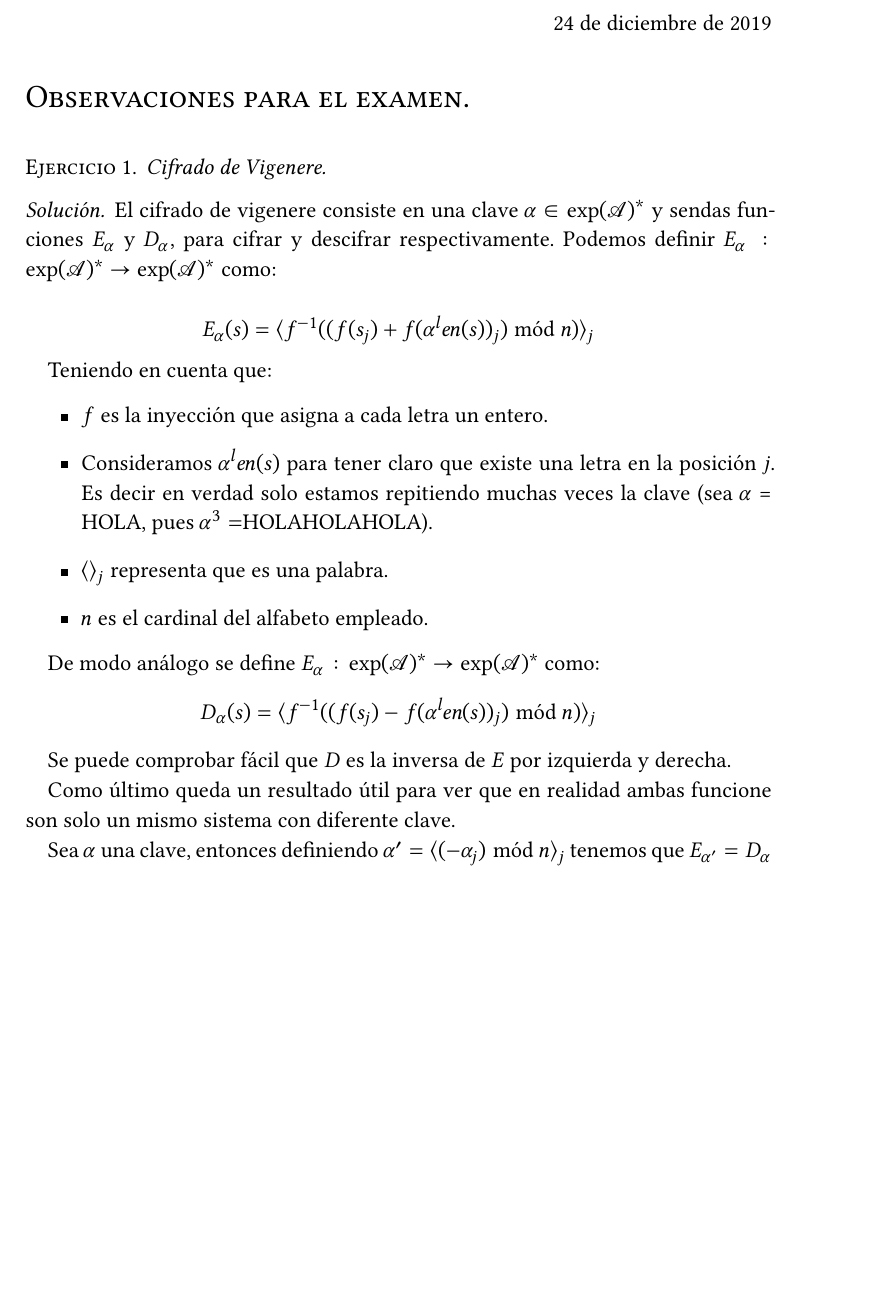
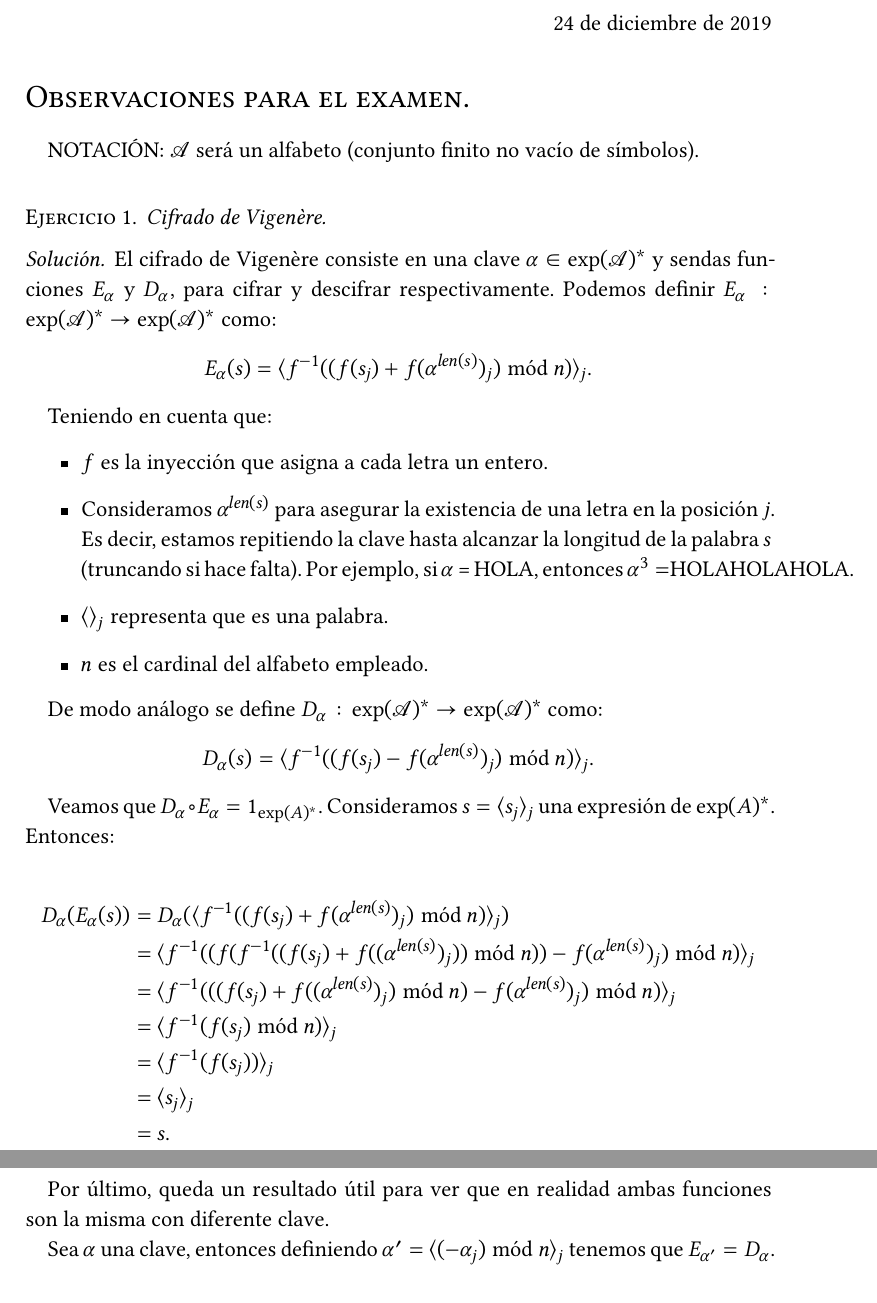
Before and after one commit to jmml97/spsi-sugerencias, a LaTeX document (spsi.sugerencias.tex): part of page 1 of 2 before the commit and two parts of pages 1 and 2 of 2 after it, the two joined at a grey line, cut so that both start at the same text, the shorter picture padded with empty space. Compiled offline with XeLaTeX.

Commit message:
Cifrado Vigenère: Correcciones menores y añade demostración

```diff
--- a/spsi.sugerencias.tex
+++ b/spsi.sugerencias.tex
@@ -153,31 +153,44 @@
   \scshape\Large Observaciones para el examen.
 \end{flushleft}
 
+NOTACIÓN:
+$\mathcal{A}$ será un alfabeto (conjunto finito no vacío de símbolos).
+
 \begin{ejer}
-  Cifrado de Vigenere.
+  Cifrado de Vigenère.
 \end{ejer}
 
 \begin{sol}
-  El cifrado de vigenere consiste en una clave $\alpha\in \exp (\mathcal{A})^*$ y sendas funciones $E_\alpha$ y $D_\alpha$, para cifrar y descifrar respectivamente. Podemos definir $E_\alpha: \exp (\mathcal{A})^* \to \exp (\mathcal{A})^*$ como:
-
-  $$ E_\alpha (s) = \langle f^{-1}( (f(s_j) + f(\alpha^len(s))_j) \bmod  n)\rangle _j$$
+  El cifrado de Vigenère consiste en una clave $\alpha\in \exp (\mathcal{A})^*$ y sendas funciones $E_\alpha$ y $D_\alpha$, para cifrar y descifrar respectivamente. Podemos definir $E_\alpha: \exp (\mathcal{A})^* \to \exp (\mathcal{A})^*$ como:
+\[ E_\alpha (s) = \langle f^{-1}( (f(s_j) + f(\alpha^{len(s)})_j) \bmod  n)\rangle _j. \]
 
   Teniendo en cuenta que:
   \begin{itemize}
   \item $f$ es la inyección que asigna a cada letra un entero.
-  \item Consideramos $\alpha^len(s)$ para tener claro que existe una letra en la posición $j$. Es decir en verdad solo estamos repitiendo muchas veces la clave (sea $\alpha$ = HOLA, pues $\alpha^3=$HOLAHOLAHOLA).
+  \item Consideramos $\alpha^{len(s)}$ para asegurar la existencia de una letra en la posición $j$. Es decir, estamos repitiendo la clave hasta alcanzar la longitud de la palabra $s$ (truncando si hace falta). Por ejemplo, si $\alpha$ = HOLA, entonces $\alpha^3=$HOLAHOLAHOLA.
   \item $\langle \rangle _j$ representa que es una palabra.
   \item $n$ es el cardinal del alfabeto empleado.
   \end{itemize}
 
-  De modo análogo se define $E_\alpha: \exp (\mathcal{A})^* \to \exp (\mathcal{A})^*$ como:
-  $$ D_\alpha (s) = \langle f^{-1}( (f(s_j) - f(\alpha^len(s))_j) \bmod  n)\rangle _j$$
+  De modo análogo se define $D_\alpha: \exp (\mathcal{A})^* \to \exp (\mathcal{A})^*$ como:
+ \[D_\alpha (s) = \langle f^{-1}( (f(s_j) - f(\alpha^{len(s)})_j) \bmod  n)\rangle _j.\]
 
-  Se puede comprobar fácil que $D$ es la inversa de $E$ por izquierda y derecha.
+ Veamos que $D_\alpha \circ E_\alpha = 1_{\exp(A)^*}$. Consideramos $s=\langle s_j \rangle _j$ una expresión de $\exp(A)^*$. Entonces:
 
-  Como último queda un resultado útil para ver que en realidad ambas funcione son solo un mismo sistema con diferente clave.
+\begin{align*}
+  D_\alpha(E_\alpha(s)) &= D_\alpha(\langle f^{-1}( (f(s_j) + f(\alpha^{len(s)})_j) \bmod  n)\rangle _j)\\
+  &= \langle f^{-1}((f(f^{-1}( (f(s_j) + f((\alpha^{len(s)})_j)) \bmod  n)) - f(\alpha^{len(s)})_j) \bmod  n)\rangle _j\\
+  &= \langle f^{-1}(( (f(s_j) + f((\alpha^{len(s)})_j) \bmod  n) - f(\alpha^{len(s)})_j) \bmod  n)\rangle _j\\
+  &= \langle f^{-1}(f(s_j)\bmod  n)\rangle _j\\
+  &= \langle f^{-1}(f(s_j))\rangle _j\\
+  &= \langle s_j\rangle _j\\
+  &= s.
+\end{align*}
 
-  Sea $\alpha$ una clave, entonces definiendo $\alpha' = \langle (-\alpha_j) \bmod  n \rangle _j$ tenemos que $E_{\alpha'} = D_\alpha$
+
+  Por último, queda un resultado útil para ver que en realidad ambas funciones son la misma con diferente clave.
+
+  Sea $\alpha$ una clave, entonces definiendo $\alpha' = \langle (-\alpha_j) \bmod  n \rangle _j$ tenemos que $E_{\alpha'} = D_\alpha$.
 \end{sol}
 
 
```
Also changed, not shown: spsi.sugerencias.pdf.
